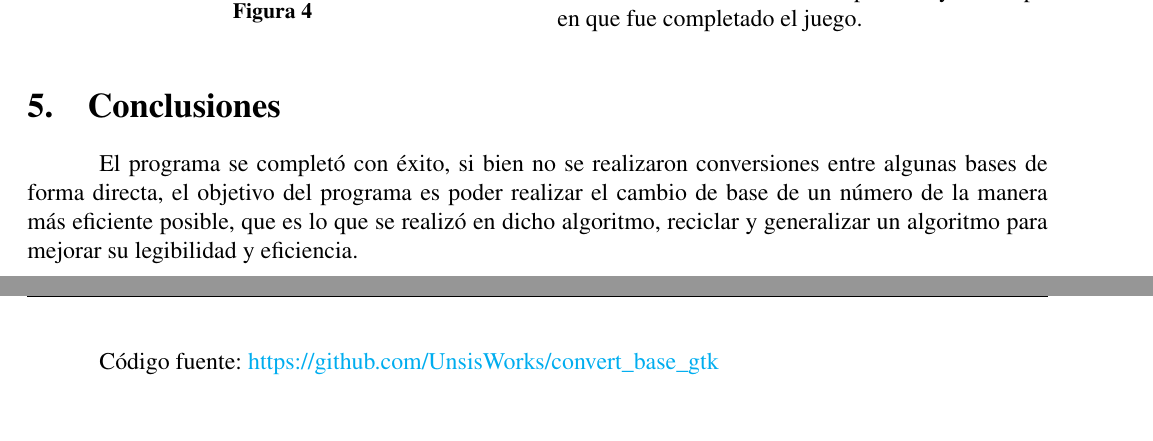
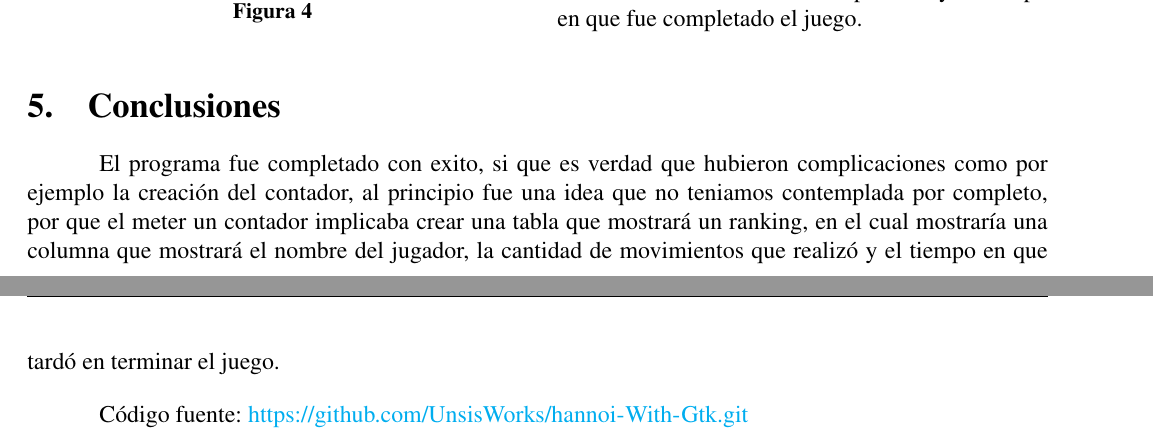
Before and after one commit to UnsisWorks/hannoi-With-Gtk, a LaTeX document (Report/Generador reporte/manual.tex): two parts of pages 4 and 5 of 5, joined at a grey line, cut so that both start at the same text. Compiled offline with pdfLaTeX.

Commit message:
Add manual and report

```diff
--- a/Report/manual.tex
+++ b/Report/Generador reporte/manual.tex
@@ -259,12 +259,9 @@
 
 	    \end{multicols}
 	    \section{Conclusiones}
-		El programa se completó con éxito, si bien no se realizaron conversiones entre algunas bases
-		de forma directa, el objetivo del programa es poder realizar el cambio de base de un número de
-		la manera más eficiente posible, que es lo que se realizó en dicho algoritmo, reciclar y generalizar
-		un algoritmo para mejorar su legibilidad y eficiencia.
+		El programa fue completado con exito, si que es verdad que hubieron complicaciones como por ejemplo la creación del contador, al principio fue una idea que no teniamos contemplada por completo, por que el meter un contador implicaba crear una tabla que mostrará un ranking, en el cual mostraría una columna que mostrará el nombre del jugador, la cantidad de movimientos que realizó y el tiempo en que tardó en terminar el juego.
 
-		Código fuente: \url{https://github.com/UnsisWorks/convert_base_gtk}
+		Código fuente: \url{https://github.com/UnsisWorks/hannoi-With-Gtk.git}
 
 	\newpage
 
```
Also changed, not shown: Report/Generador reporte/imag/ProgramDesign.png (renamed from Report/imag/ProgramDesign.png), Report/Generador reporte/imag/algBcdToDec.png (renamed from Report/imag/algBcdToDec.png), Report/Generador reporte/imag/algBinToDec.png (renamed from Report/imag/algBinToDec.png), Report/Generador reporte/imag/algDecToBcd.png (renamed from Report/imag/algDecToBcd.png), Report/Generador reporte/imag/algDecToRest.png (renamed from Report/imag/algDecToRest.png), Report/Generador reporte/imag/decimalToOctal.png (renamed from Report/imag/decimalToOctal.png), Report/Generador reporte/imag/img1.png (renamed from Report/imag/img1.png), Report/Generador reporte/imag/img2.png (renamed from Report/imag/img2.png), Report/Generador reporte/imag/img4.png (renamed from Report/imag/img4.png), Report/Generador reporte/imag/img7.png (renamed from Report/imag/img7.png), Report/Generador reporte/imag/img8.png (renamed from Report/imag/img8.png), Report/Generador reporte/imag/logBN.jpg (renamed from Report/imag/logBN.jpg), Report/Generador reporte/imag/logColor.jpg (renamed from Report/imag/logColor.jpg), Report/Generador reporte/imag/logL.jpg (renamed from Report/imag/logL.jpg), 4 more files, 14 other files.
